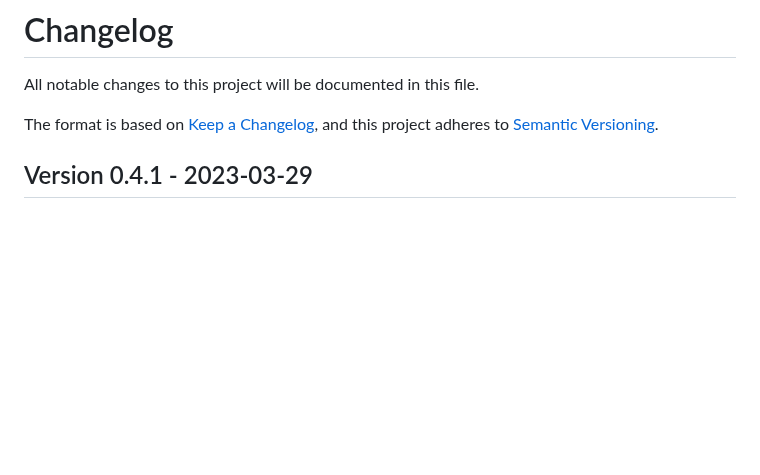
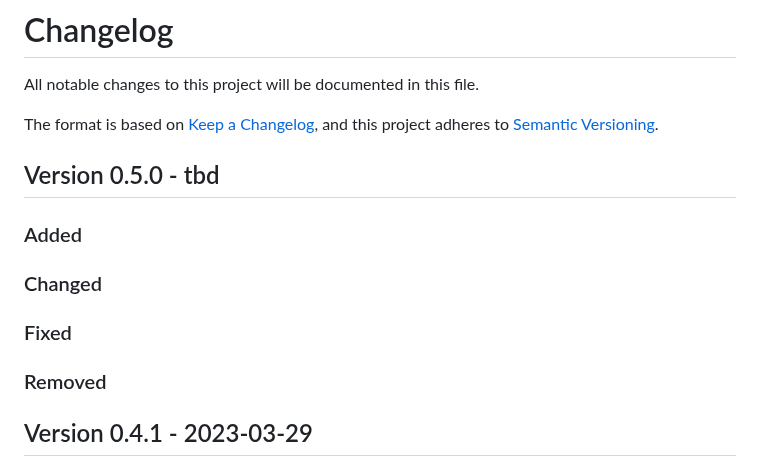
Before and after one commit to cap-js/graphql, a Markdown page: CHANGELOG.md, the part around the change. Rendered like a GitHub page; blank space fills up the shorter version.

Commit message:
Add version 0.5.0 changelog section

```diff
--- a/CHANGELOG.md
+++ b/CHANGELOG.md
@@ -4,6 +4,16 @@ All notable changes to this project will be documented in this file.
 
 The format is based on [Keep a Changelog](https://keepachangelog.com/en/1.0.0/),
 and this project adheres to [Semantic Versioning](https://semver.org/spec/v2.0.0.html).
+
+## Version 0.5.0 - tbd
+
+### Added
+
+### Changed
+
+### Fixed
+
+### Removed
 
 ## Version 0.4.1 - 2023-03-29
 
```
